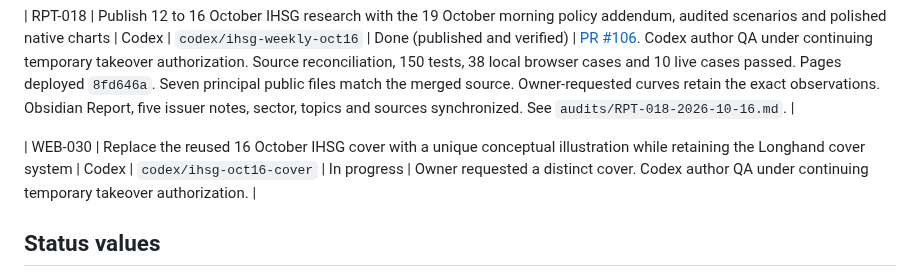
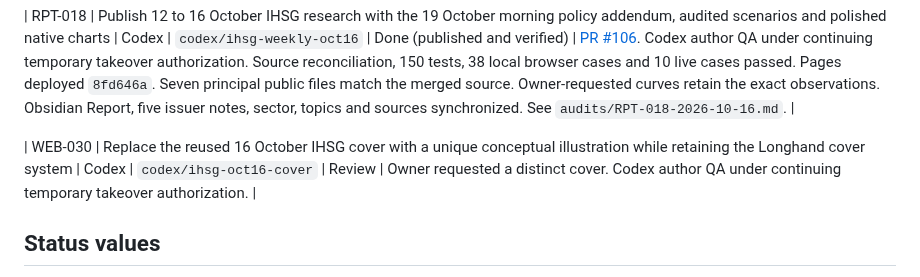
Before and after one commit to LonghandResearch/longhandresearch.github.io, a Markdown page: TASKS.md, the part around the change. GitHub-like rendering.

Commit message:
Record distinct-cover validation and handoff

```diff
--- a/TASKS.md
+++ b/TASKS.md
@@ -104,7 +104,7 @@ takeover authorization while Claude is unavailable.
 
 | RPT-018 | Publish 12 to 16 October IHSG research with the 19 October morning policy addendum, audited scenarios and polished native charts | Codex | `codex/ihsg-weekly-oct16` | Done (published and verified) | [PR #106](https://github.com/LonghandResearch/longhandresearch.github.io/pull/106). Codex author QA under continuing temporary takeover authorization. Source reconciliation, 150 tests, 38 local browser cases and 10 live cases passed. Pages deployed `8fd646a`. Seven principal public files match the merged source. Owner-requested curves retain the exact observations. Obsidian Report, five issuer notes, sector, topics and sources synchronized. See `audits/RPT-018-2026-10-16.md`. |
 
-| WEB-030 | Replace the reused 16 October IHSG cover with a unique conceptual illustration while retaining the Longhand cover system | Codex | `codex/ihsg-oct16-cover` | In progress | Owner requested a distinct cover. Codex author QA under continuing temporary takeover authorization. |
+| WEB-030 | Replace the reused 16 October IHSG cover with a unique conceptual illustration while retaining the Longhand cover system | Codex | `codex/ihsg-oct16-cover` | Review | Owner requested a distinct cover. Codex author QA under continuing temporary takeover authorization. |
 
 ## Status values
 
```
